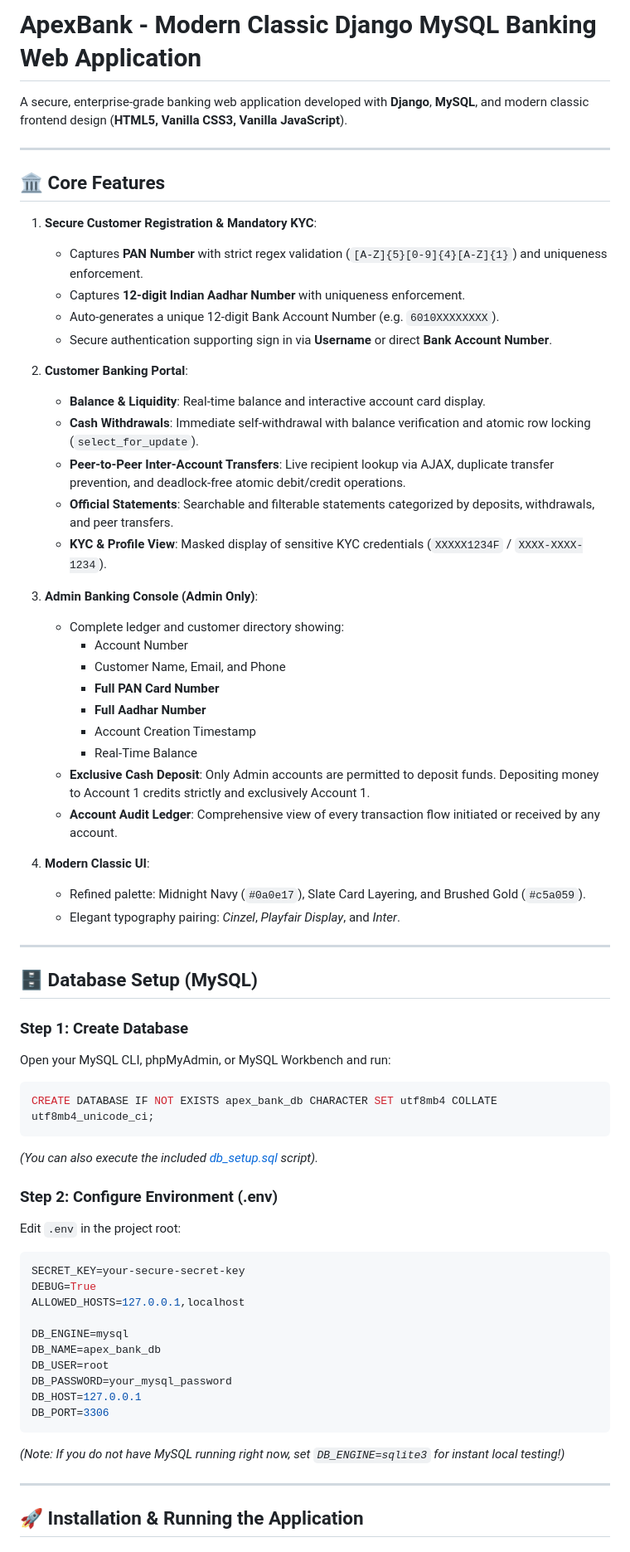
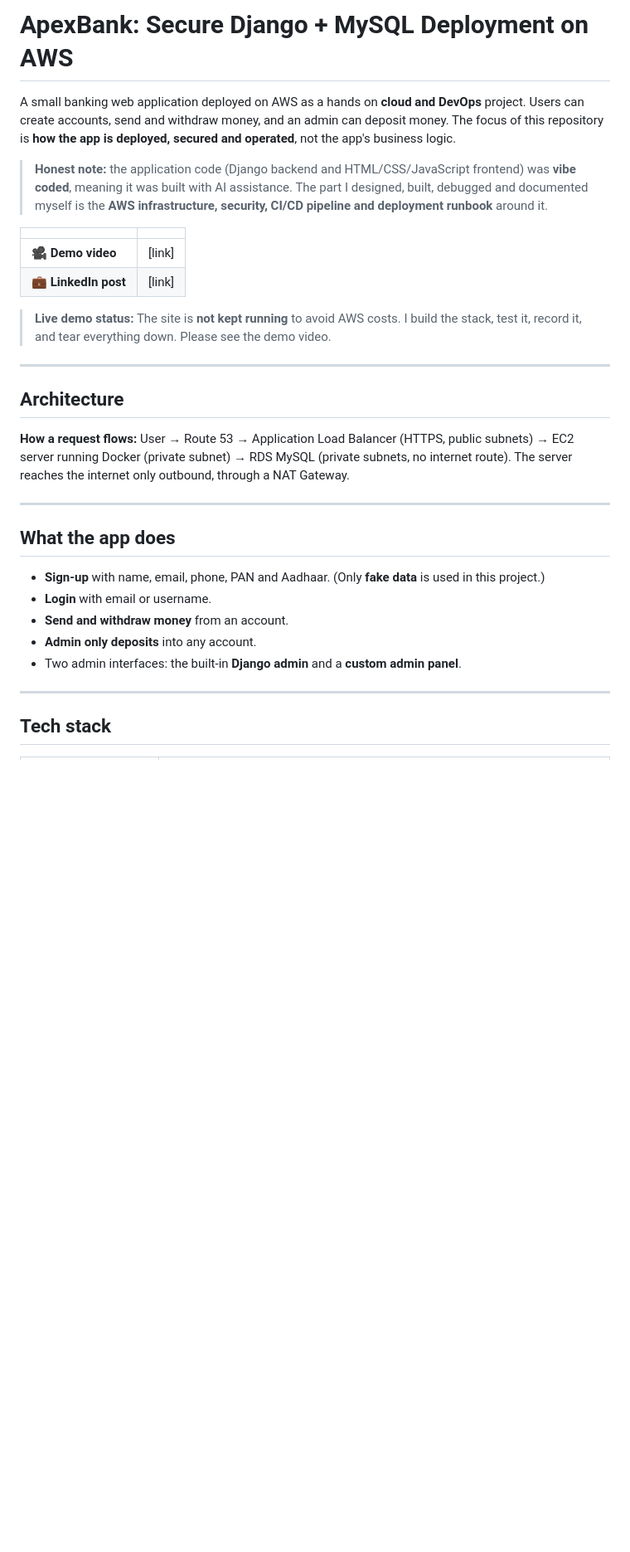
Before and after one commit to Manju1392k/ApexBank, a Markdown page: README.md, the part around one of its changes. Shown at 83% size. Drawn GitHub-style; blank space fills up the shorter version.

Commit message:
Revise README for project overview and details
Updated README to reflect changes in project scope, architecture, and technology stack. Added sections on security, deployment, and lessons learned.

````diff
--- a/README.md
+++ b/README.md
@@ -1,67 +1,33 @@
-# ApexBank - Modern Classic Django MySQL Banking Web Application
+# ApexBank: Secure Django + MySQL Deployment on AWS
 
-A secure, enterprise-grade banking web application developed with **Django**, **MySQL**, and modern classic frontend design (**HTML5, Vanilla CSS3, Vanilla JavaScript**).
+A small banking web application deployed on AWS as a hands on **cloud and DevOps** project. Users can create accounts, send and withdraw money, and an admin can deposit money. The focus of this repository is **how the app is deployed, secured and operated**, not the app's business logic.
+
+> **Honest note:** the application code (Django backend and HTML/CSS/JavaScript frontend) was **vibe coded**, meaning it was built with AI assistance. The part I designed, built, debugged and documented myself is the **AWS infrastructure, security, CI/CD pipeline and deployment runbook** around it.
+
+| | |
+|---|---|
+| 🎥 **Demo video** | [link] |
+| 💼 **LinkedIn post** | [link] |
+
+> **Live demo status:** The site is **not kept running** to avoid AWS costs. I build the stack, test it, record it, and tear everything down. Please see the demo video.
 
 ---
 
-## 🏛️ Core Features
+## Architecture
 
-1. **Secure Customer Registration & Mandatory KYC**:
-   - Captures **PAN Number** with strict regex validation (`[A-Z]{5}[0-9]{4}[A-Z]{1}`) and uniqueness enforcement.
-   - Captures **12-digit Indian Aadhar Number** with uniqueness enforcement.
-   - Auto-generates a unique 12-digit Bank Account Number (e.g. `6010XXXXXXXX`).
-   - Secure authentication supporting sign in via **Username** or direct **Bank Account Number**.
-
-2. **Customer Banking Portal**:
-   - **Balance & Liquidity**: Real-time balance and interactive account card display.
-   - **Cash Withdrawals**: Immediate self-withdrawal with balance verification and atomic row locking (`select_for_update`).
-   - **Peer-to-Peer Inter-Account Transfers**: Live recipient lookup via AJAX, duplicate transfer prevention, and deadlock-free atomic debit/credit operations.
-   - **Official Statements**: Searchable and filterable statements categorized by deposits, withdrawals, and peer transfers.
-   - **KYC & Profile View**: Masked display of sensitive KYC credentials (`XXXXX1234F` / `XXXX-XXXX-1234`).
-
-3. **Admin Banking Console (Admin Only)**:
-   - Complete ledger and customer directory showing:
-     - Account Number
-     - Customer Name, Email, and Phone
-     - **Full PAN Card Number**
-     - **Full Aadhar Number**
-     - Account Creation Timestamp
-     - Real-Time Balance
-   - **Exclusive Cash Deposit**: Only Admin accounts are permitted to deposit funds. Depositing money to Account 1 credits strictly and exclusively Account 1.
-   - **Account Audit Ledger**: Comprehensive view of every transaction flow initiated or received by any account.
-
-4. **Modern Classic UI**:
-   - Refined palette: Midnight Navy (`#0a0e17`), Slate Card Layering, and Brushed Gold (`#c5a059`).
-   - Elegant typography pairing: *Cinzel*, *Playfair Display*, and *Inter*.
+**How a request flows:** User → Route 53 → Application Load Balancer (HTTPS, public subnets) → EC2 server running Docker (private subnet) → RDS MySQL (private subnets, no internet route). The server reaches the internet only outbound, through a NAT Gateway.
 
 ---
 
-## 🗄️ Database Setup (MySQL)
+## What the app does
 
-### Step 1: Create Database
-Open your MySQL CLI, phpMyAdmin, or MySQL Workbench and run:
-```sql
-CREATE DATABASE IF NOT EXISTS apex_bank_db CHARACTER SET utf8mb4 COLLATE utf8mb4_unicode_ci;
-```
-*(You can also execute the included [db_setup.sql](db_setup.sql) script).*
-
-### Step 2: Configure Environment (.env)
-Edit `.env` in the project root:
-```env
-SECRET_KEY=your-secure-secret-key
-DEBUG=True
-ALLOWED_HOSTS=127.0.0.1,localhost
-
-DB_ENGINE=mysql
-DB_NAME=apex_bank_db
-DB_USER=root
-DB_PASSWORD=your_mysql_password
-DB_HOST=127.0.0.1
-DB_PORT=3306
-```
-*(Note: If you do not have MySQL running right now, set `DB_ENGINE=sqlite3` for instant local testing!)*
+- **Sign-up** with name, email, phone, PAN and Aadhaar. (Only **fake data** is used in this project.)
+- **Login** with email or username.
+- **Send and withdraw money** from an account.
+- **Admin only deposits** into any account.
+- Two admin interfaces: the built-in **Django admin** and a **custom admin panel**.
 
 ---
 
-## 🚀 Installation & Running the Application
+## Tech stack
 
````
Also changed, not shown: other parts of README.md (+142 -26 lines).
